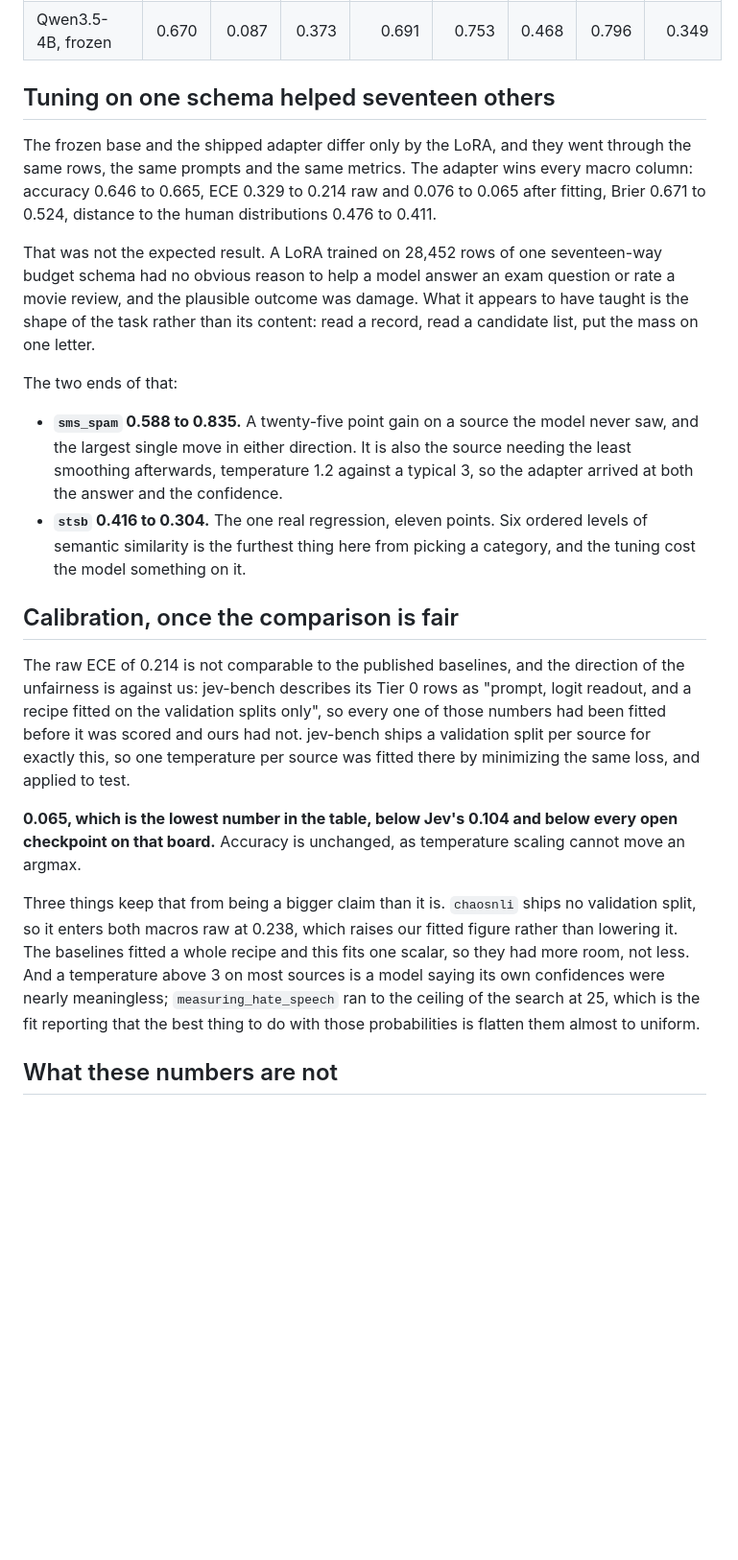
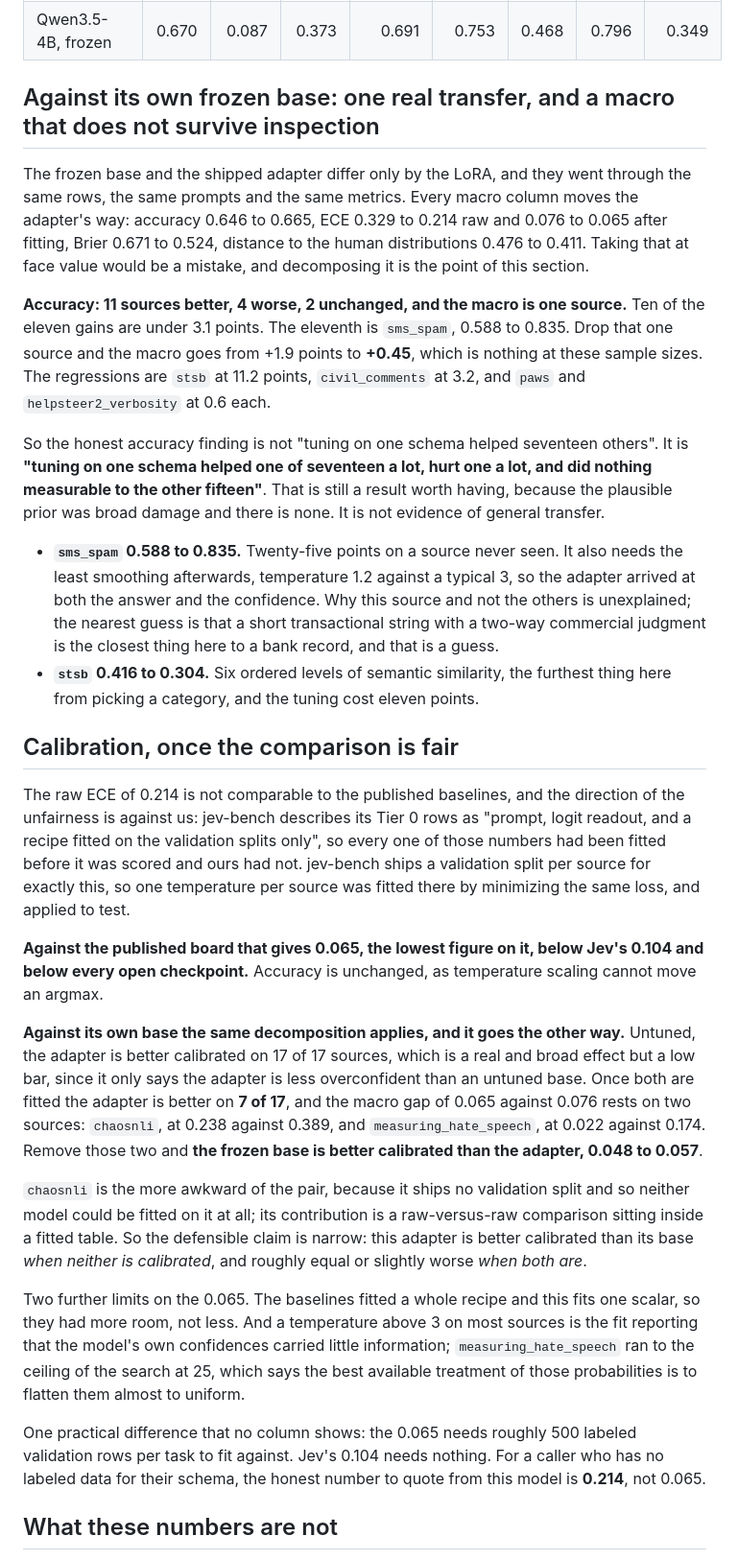
Before and after one commit to mogita/jev-decider, a Markdown page: lab/RESULTS.md, the part around the change. Shown at 96% size. GitHub-like rendering; blank space fills up the shorter version.

Commit message:
docs: decompose the benchmark macros instead of reporting them
Both macro wins over the frozen base survive as numbers and not as findings, and the write-up said otherwise.

Accuracy: 11 sources improve, 4 regress, 2 are flat, and ten of the eleven gains are under 3.1 points. The eleventh is sms_spam at 24.7. Removing that one source takes the macro gain from +1.9 points to +0.45, which is noise at these sizes. So the claim is not that tuning on one schema helped seventeen others; it is that it helped one of them a lot, hurt stsb by 11.2, and did nothing measurable to the rest. Worth having, since broad damage was the plausible prior, but it is not transfer.

Calibration: untuned, the adapter beats the base on 17 of 17, which only says it is less overconfident than an untuned model. Fitted, it wins 7 of 17, and the 0.065 against 0.076 rests on chaosnli and measuring_hate_speech alone; over the other fifteen the frozen base is better calibrated, 0.048 to 0.057. chaosnli is the awkward one, since it ships no validation split and so contributes a raw comparison from inside a fitted table.

Also records what no column shows: the 0.065 needs about 500 labeled validation rows per task, and a caller with no labeled data for their schema gets 0.214.

```diff
--- a/lab/RESULTS.md
+++ b/lab/RESULTS.md
@@ -424,24 +424,30 @@ Harness: `lab/jevbench_eval.py`, table: `lab/jevbench_table.py`, plan and the so
 | Qwen3.5-9B, frozen | 0.701 | 0.095 | 0.354 | 0.722 | 0.797 | 0.503 | 0.815 | 0.333 |
 | Qwen3.5-4B, frozen | 0.670 | 0.087 | 0.373 | 0.691 | 0.753 | 0.468 | 0.796 | 0.349 |
 
-## Tuning on one schema helped seventeen others
+## Against its own frozen base: one real transfer, and a macro that does not survive inspection
 
-The frozen base and the shipped adapter differ only by the LoRA, and they went through the same rows, the same prompts and the same metrics. The adapter wins every macro column: accuracy 0.646 to 0.665, ECE 0.329 to 0.214 raw and 0.076 to 0.065 after fitting, Brier 0.671 to 0.524, distance to the human distributions 0.476 to 0.411.
+The frozen base and the shipped adapter differ only by the LoRA, and they went through the same rows, the same prompts and the same metrics. Every macro column moves the adapter's way: accuracy 0.646 to 0.665, ECE 0.329 to 0.214 raw and 0.076 to 0.065 after fitting, Brier 0.671 to 0.524, distance to the human distributions 0.476 to 0.411. Taking that at face value would be a mistake, and decomposing it is the point of this section.
 
-That was not the expected result. A LoRA trained on 28,452 rows of one seventeen-way budget schema had no obvious reason to help a model answer an exam question or rate a movie review, and the plausible outcome was damage. What it appears to have taught is the shape of the task rather than its content: read a record, read a candidate list, put the mass on one letter.
+**Accuracy: 11 sources better, 4 worse, 2 unchanged, and the macro is one source.** Ten of the eleven gains are under 3.1 points. The eleventh is `sms_spam`, 0.588 to 0.835. Drop that one source and the macro goes from +1.9 points to **+0.45**, which is nothing at these sample sizes. The regressions are `stsb` at 11.2 points, `civil_comments` at 3.2, and `paws` and `helpsteer2_verbosity` at 0.6 each.
 
-The two ends of that:
+So the honest accuracy finding is not "tuning on one schema helped seventeen others". It is **"tuning on one schema helped one of seventeen a lot, hurt one a lot, and did nothing measurable to the other fifteen"**. That is still a result worth having, because the plausible prior was broad damage and there is none. It is not evidence of general transfer.
 
-- **`sms_spam` 0.588 to 0.835.** A twenty-five point gain on a source the model never saw, and the largest single move in either direction. It is also the source needing the least smoothing afterwards, temperature 1.2 against a typical 3, so the adapter arrived at both the answer and the confidence.
-- **`stsb` 0.416 to 0.304.** The one real regression, eleven points. Six ordered levels of semantic similarity is the furthest thing here from picking a category, and the tuning cost the model something on it.
+- **`sms_spam` 0.588 to 0.835.** Twenty-five points on a source never seen. It also needs the least smoothing afterwards, temperature 1.2 against a typical 3, so the adapter arrived at both the answer and the confidence. Why this source and not the others is unexplained; the nearest guess is that a short transactional string with a two-way commercial judgment is the closest thing here to a bank record, and that is a guess.
+- **`stsb` 0.416 to 0.304.** Six ordered levels of semantic similarity, the furthest thing here from picking a category, and the tuning cost eleven points.
 
 ## Calibration, once the comparison is fair
 
 The raw ECE of 0.214 is not comparable to the published baselines, and the direction of the unfairness is against us: jev-bench describes its Tier 0 rows as "prompt, logit readout, and a recipe fitted on the validation splits only", so every one of those numbers had been fitted before it was scored and ours had not. jev-bench ships a validation split per source for exactly this, so one temperature per source was fitted there by minimizing the same loss, and applied to test.
 
-**0.065, which is the lowest number in the table, below Jev's 0.104 and below every open checkpoint on that board.** Accuracy is unchanged, as temperature scaling cannot move an argmax.
+**Against the published board that gives 0.065, the lowest figure on it, below Jev's 0.104 and below every open checkpoint.** Accuracy is unchanged, as temperature scaling cannot move an argmax.
 
-Three things keep that from being a bigger claim than it is. `chaosnli` ships no validation split, so it enters both macros raw at 0.238, which raises our fitted figure rather than lowering it. The baselines fitted a whole recipe and this fits one scalar, so they had more room, not less. And a temperature above 3 on most sources is a model saying its own confidences were nearly meaningless; `measuring_hate_speech` ran to the ceiling of the search at 25, which is the fit reporting that the best thing to do with those probabilities is flatten them almost to uniform.
+**Against its own base the same decomposition applies, and it goes the other way.** Untuned, the adapter is better calibrated on 17 of 17 sources, which is a real and broad effect but a low bar, since it only says the adapter is less overconfident than an untuned base. Once both are fitted the adapter is better on **7 of 17**, and the macro gap of 0.065 against 0.076 rests on two sources: `chaosnli`, at 0.238 against 0.389, and `measuring_hate_speech`, at 0.022 against 0.174. Remove those two and **the frozen base is better calibrated than the adapter, 0.048 to 0.057**.
+
+`chaosnli` is the more awkward of the pair, because it ships no validation split and so neither model could be fitted on it at all; its contribution is a raw-versus-raw comparison sitting inside a fitted table. So the defensible claim is narrow: this adapter is better calibrated than its base *when neither is calibrated*, and roughly equal or slightly worse *when both are*.
+
+Two further limits on the 0.065. The baselines fitted a whole recipe and this fits one scalar, so they had more room, not less. And a temperature above 3 on most sources is the fit reporting that the model's own confidences carried little information; `measuring_hate_speech` ran to the ceiling of the search at 25, which says the best available treatment of those probabilities is to flatten them almost to uniform.
+
+One practical difference that no column shows: the 0.065 needs roughly 500 labeled validation rows per task to fit against. Jev's 0.104 needs nothing. For a caller who has no labeled data for their schema, the honest number to quote from this model is **0.214**, not 0.065.
 
 ## What these numbers are not
 
```
Also changed, not shown: MODEL_CARD.md (+5 -3 lines).
